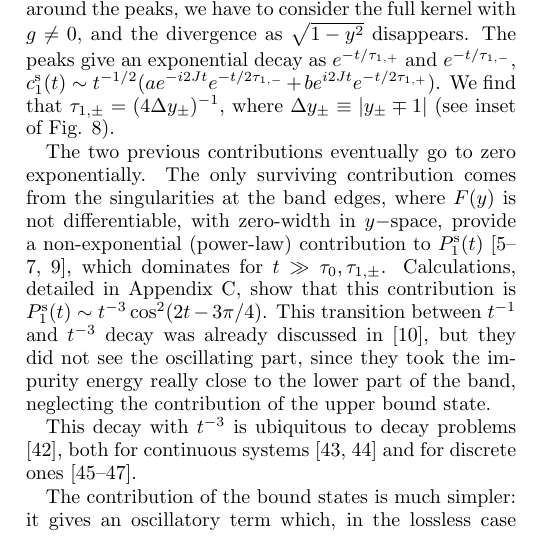
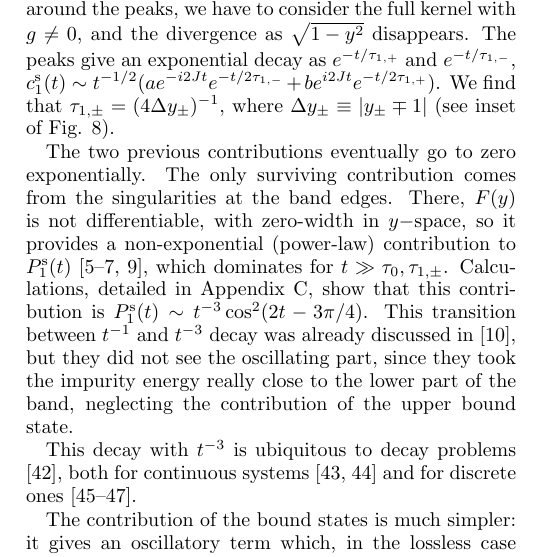
Before and after one commit to VSablin/bound_states_signatures, a LaTeX paper (main.tex): part of one column of page 5 of 8, cut so that both start at the same text. Compiled offline with pdfLaTeX.

Commit message:
Part of Sect IV C

```diff
--- a/main.tex
+++ b/main.tex
@@ -272,7 +272,7 @@ Figure \ref{fig:qubit_decay} compares the (numerical) exact results for $\tau_0$
 
 Secondly, we analyze the contribution of the peaks of $F(y)$ at $y_\pm^*$, with $y_\pm^*\simeq \pm 1$. Let us define their widths as $\Delta y_\pm\equiv |y_\pm^* \mp 1|$. For short enough times, when $e^{i2Jyt}$ can be considered to be constant for $y\in (-1,-1+\Delta y_-)$ and $(1-\Delta y_+,1)$, the kernel $F(y)$ can be approximated by itself for $g=0$ (black dotted curve in Fig. \ref{fig:integrand}). This effective kernel diverges as $1/\sqrt{1-y^2}$ when $y\to\pm 1$. This kind of singularity gives a $t^{-1/2}$ decay for the scattering amplitude, $c_1^\text{s}(t)\sim t^{-1/2}$ (Appendix \ref{app:integrand}), or a $t^{-1}$ decay for the scattering contribution to the impurity excited state population, $P_1^\text{s}(t)\equiv |c_1^\text{s}(t)|^2$. More precisely, $c_1^\text{s}(t)\sim t^{-1/2}(a e^{-i2Jt} + b e^{i2Jt})$, where the constants $a$ and $b$ are given in the Appendix. However, for long enough times, when $e^{i2Jty}$ is not constant anymore around the peaks, we have to consider the full kernel with $g\neq 0$, and the divergence as $\sqrt{1-y^2}$ disappears. The peaks give an exponential decay as $e^{-t/\tau_{1,+}}$ and $e^{-t/\tau_{1,-}}$, $c_1^\text{s}(t)\sim t^{-1/2}(a e^{-i2Jt}e^{-t/2\tau_{1,-}} + b e^{i2Jt}e^{-t/2\tau_{1,+}})$. We find that $\tau_{1,\pm} = (4 \Delta y_\pm)^{-1}$, where $\Delta y_\pm\equiv |y_\pm \mp 1|$ (see inset of Fig. \ref{fig:integrand}).
 
-The two previous contributions eventually go to zero exponentially. The only surviving contribution comes from the singularities at the band edges, where $F(y)$ is not differentiable, with zero-width in $y-$space, provide a non-exponential (power-law) contribution to  $P_1^\text{s}(t) $ \cite{Khalfin1958,Fonda1978,Hack1982,Gaveau1995}, which dominates for  $t\gg \tau_0,\tau_{1,\pm}$. Calculations, detailed in Appendix \ref{app:integrand}, show that this contribution is $P_1^\text{s}(t) \sim t ^{-3} \cos^2(2t-3\pi/4)$. This transition between $t^{-1}$ and $t^{-3}$ decay was already discussed in \cite{Garmon2013}, but they did not see the oscillating part, since they took the impurity energy really close to the lower part of the band, neglecting the contribution of the upper bound state.
+The two previous contributions eventually go to zero exponentially. The only surviving contribution comes from the singularities at the band edges. There, $F(y)$ is not differentiable, with zero-width in $y-$space, so it provides a non-exponential (power-law) contribution to  $P_1^\text{s}(t) $ \cite{Khalfin1958,Fonda1978,Hack1982,Gaveau1995}, which dominates for  $t\gg \tau_0,\tau_{1,\pm}$. Calculations, detailed in Appendix \ref{app:integrand}, show that this contribution is $P_1^\text{s}(t) \sim t ^{-3} \cos^2(2t-3\pi/4)$. This transition between $t^{-1}$ and $t^{-3}$ decay was already discussed in \cite{Garmon2013}, but they did not see the oscillating part, since they took the impurity energy really close to the lower part of the band, neglecting the contribution of the upper bound state.
 
 This decay with $t^{-3}$ is ubiquitous to decay problems \cite{Chiu1977}, both for continuous systems \cite{Winter1961,GarciaCalderon2006} and for discrete ones \cite{Longhi2006a,Dente2008,Longhi2006b}.
 
```
